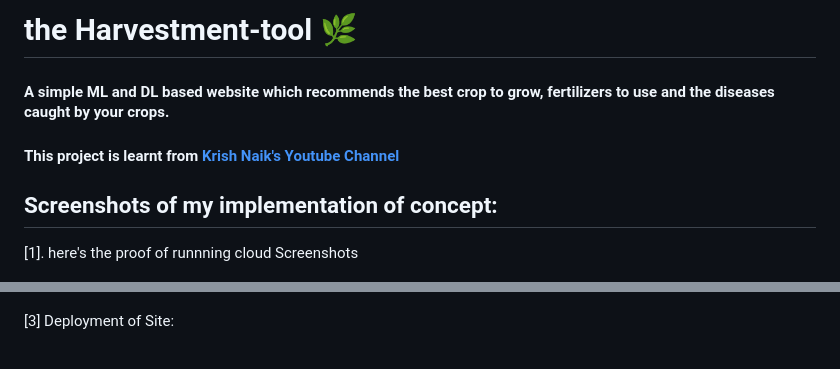
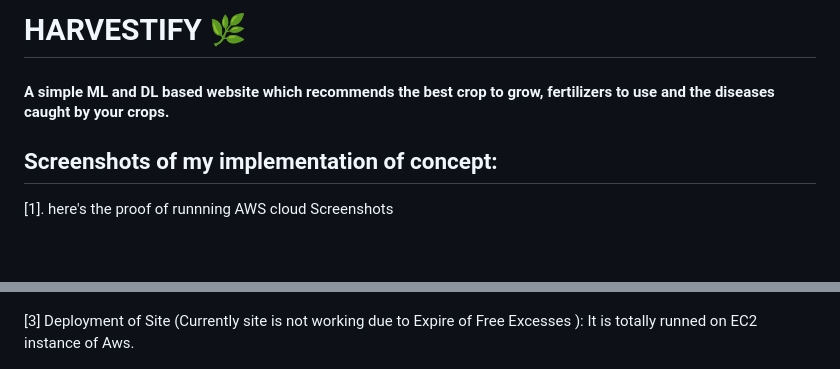
Before and after one commit to yashupadhyayy1/the-harvestment-tool, a Markdown page: README.md, 2 parts joined by grey strips. GitHub-like rendering; blank space fills up the shorter version.

```diff
--- a/README.md
+++ b/README.md
@@ -1,14 +1,14 @@
-# the Harvestment-tool 🌿
+# HARVESTIFY 🌿
 #### A simple ML and DL based website which recommends the best crop to grow, fertilizers to use and the diseases caught by your crops.
 
 
 
-#### This project is learnt from  [Krish Naik's Youtube Channel](https://www.youtube.com/channel/UCNU_lfiiWBdtULKOw6X0Dig)
+<!-- #### This project is learnt from  [Krish Naik's Youtube Channel](https://www.youtube.com/channel/UCNU_lfiiWBdtULKOw6X0Dig)  -->
 
 
 ## Screenshots of my implementation of concept:
 
-[1]. here's the proof of runnning cloud Screenshots
+[1]. here's the proof of runnning AWS cloud Screenshots
 
 
 
@@ -24,7 +24,7 @@ Solution:
 ![Alt Text](Screenshot3.png)
 
 
-[3] Deployment of Site:
+[3] Deployment of Site (Currently site is not working due to Expire of Free Excesses ): It is totally runned on EC2 instance of Aws.
 
 
 ![Alt Text](Screenshot4.png)
```
